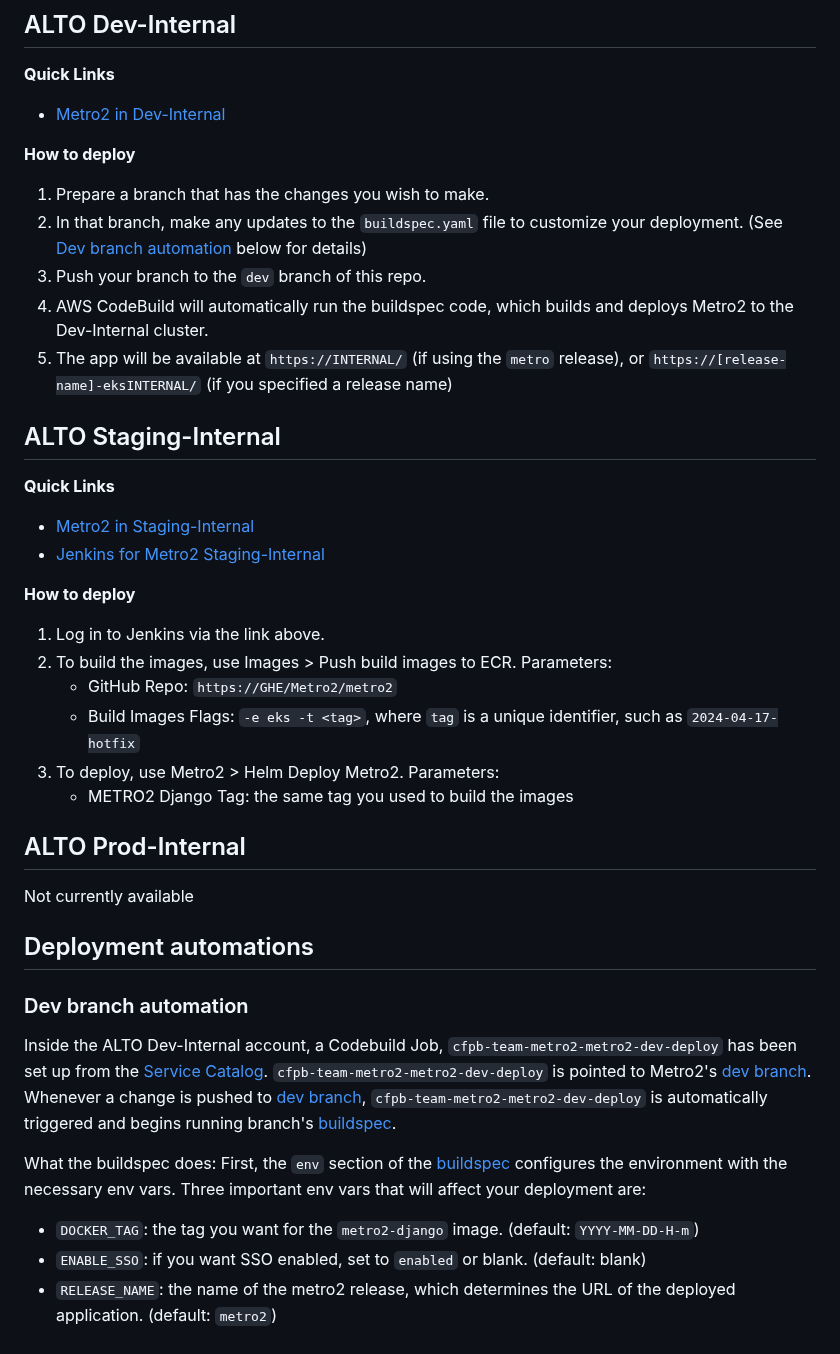
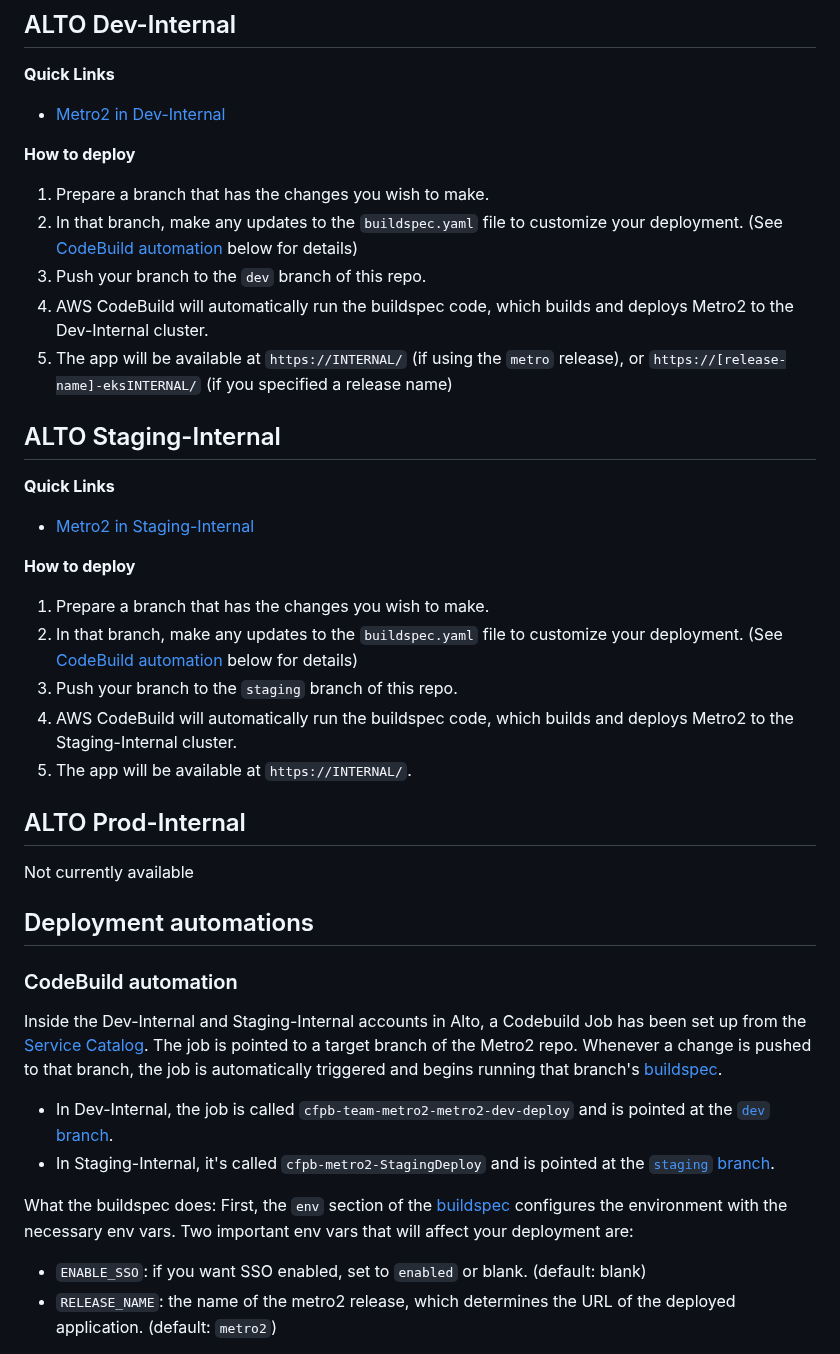
Before and after one commit to cfpb/Metro2, a Markdown page: README.md, the part around the change. GitHub-like rendering.

Commit message:
Remove Jenkins from README

```diff
--- a/README.md
+++ b/README.md
@@ -32,7 +32,7 @@ Metro2 is deployed to the internal accounts of ALTO's 3 Environments: Dev, Stagi
 
 **How to deploy**
 1. Prepare a branch that has the changes you wish to make.
-2. In that branch, make any updates to the `buildspec.yaml` file to customize your deployment. (See [Dev branch automation](#dev-branch-automation) below for details)
+2. In that branch, make any updates to the `buildspec.yaml` file to customize your deployment. (See [CodeBuild automation](#codebuild-automation) below for details)
 3. Push your branch to the `dev` branch of this repo.
 4. AWS CodeBuild will automatically run the buildspec code, which builds and deploys Metro2 to the Dev-Internal cluster.
 5. The app will be available at `https://INTERNAL/` (if using the `metro` release), or `https://[release-name]-eksINTERNAL/` (if you specified a release name)
@@ -41,28 +41,27 @@ Metro2 is deployed to the internal accounts of ALTO's 3 Environments: Dev, Stagi
 
 **Quick Links**
 - [Metro2 in Staging-Internal](https://INTERNAL/)
-- [Jenkins for Metro2 Staging-Internal](https://INTERNAL)
 
 **How to deploy**
-1. Log in to Jenkins via the link above.
-2. To build the images, use Images > Push build images to ECR. Parameters:
-    - GitHub Repo: `https://GHE/Metro2/metro2`
-    - Build Images Flags: `-e eks -t <tag>`, where `tag` is a unique identifier, such as `2024-04-17-hotfix`
-3. To deploy, use Metro2 > Helm Deploy Metro2. Parameters:
-    - METRO2 Django Tag: the same tag you used to build the images
+1. Prepare a branch that has the changes you wish to make.
+2. In that branch, make any updates to the `buildspec.yaml` file to customize your deployment. (See [CodeBuild automation](#codebuild-automation) below for details)
+3. Push your branch to the `staging` branch of this repo.
+4. AWS CodeBuild will automatically run the buildspec code, which builds and deploys Metro2 to the Staging-Internal cluster.
+5. The app will be available at `https://INTERNAL/`.
 
 ## ALTO Prod-Internal
 
 Not currently available
 
 ## Deployment automations
-### Dev branch automation
+### CodeBuild automation
 
-Inside the ALTO Dev-Internal account, a Codebuild Job, `cfpb-team-metro2-metro2-dev-deploy` has been set up from the [Service Catalog](https://GHE/aws/service-catalog-cdk/blob/master/products/shared/codebuild-project-eks/v1/product.yml).  `cfpb-team-metro2-metro2-dev-deploy` is pointed to Metro2's [dev branch](https://GHE/Metro2/metro2/tree/dev).  Whenever a change is pushed to [dev branch](https://GHE/Metro2/metro2/tree/dev), `cfpb-team-metro2-metro2-dev-deploy` is automatically triggered and begins running branch's [buildspec](./buildspec.yaml).
+Inside the Dev-Internal and Staging-Internal accounts in Alto, a Codebuild Job has been set up from the [Service Catalog](https://GHE/aws/service-catalog-cdk/blob/master/products/shared/codebuild-project-eks/v1/product.yml). The job is pointed to a target branch of the Metro2 repo.  Whenever a change is pushed to that branch, the job is automatically triggered and begins running that branch's [buildspec](./buildspec.yaml).
+- In Dev-Internal, the job is called `cfpb-team-metro2-metro2-dev-deploy` and is pointed at the [`dev` branch](https://GHE/Metro2/metro2/tree/dev).
+- In Staging-Internal, it's called `cfpb-metro2-StagingDeploy` and is pointed at the [`staging` branch](https://GHE/Metro2/metro2/tree/staging).
 
 What the buildspec does:
-First, the `env` section of the [buildspec](./buildspec.yaml) configures the environment with the necessary env vars. Three important env vars that will affect your deployment are:
-- `DOCKER_TAG`: the tag you want for the `metro2-django` image. (default: `YYYY-MM-DD-H-m`)
+First, the `env` section of the [buildspec](./buildspec.yaml) configures the environment with the necessary env vars. Two important env vars that will affect your deployment are:
 - `ENABLE_SSO`: if you want SSO enabled, set to `enabled` or blank. (default: blank)
 - `RELEASE_NAME`: the name of the metro2 release, which determines the URL of the deployed application. (default: `metro2`)
 
```
